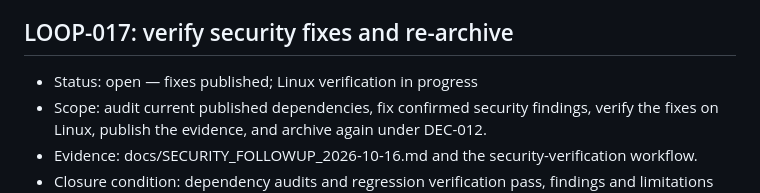
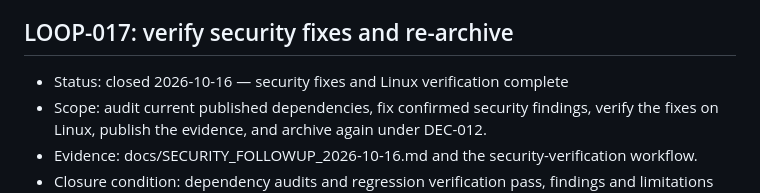
Before and after one commit to StarlightDaemon/HardlinkOrganizer, a Markdown page: .raiden/state/OPEN_LOOPS.md, the part around the change. GitHub-like rendering.

```diff
--- a/.raiden/state/OPEN_LOOPS.md
+++ b/.raiden/state/OPEN_LOOPS.md
@@ -78,7 +78,7 @@ into adjacent work.
 
 ## LOOP-017: verify security fixes and re-archive
 
-- Status: open — fixes published; Linux verification in progress
+- Status: closed 2026-10-16 — security fixes and Linux verification complete
 - Scope: audit current published dependencies, fix confirmed security findings, verify the fixes on Linux, publish the evidence, and archive again under DEC-012.
 - Evidence: docs/SECURITY_FOLLOWUP_2026-10-16.md and the security-verification workflow.
 - Closure condition: dependency audits and regression verification pass, findings and limitations are recorded, and the repository is ready for the final re-archive operation. Consult GitHub's archived property for remote lifecycle state.
```
Also changed, not shown: .raiden/state/WORK_LOG.md (+11 -0 lines), docs/SECURITY_FOLLOWUP_2026-10-16.md (+16 -2 lines).
